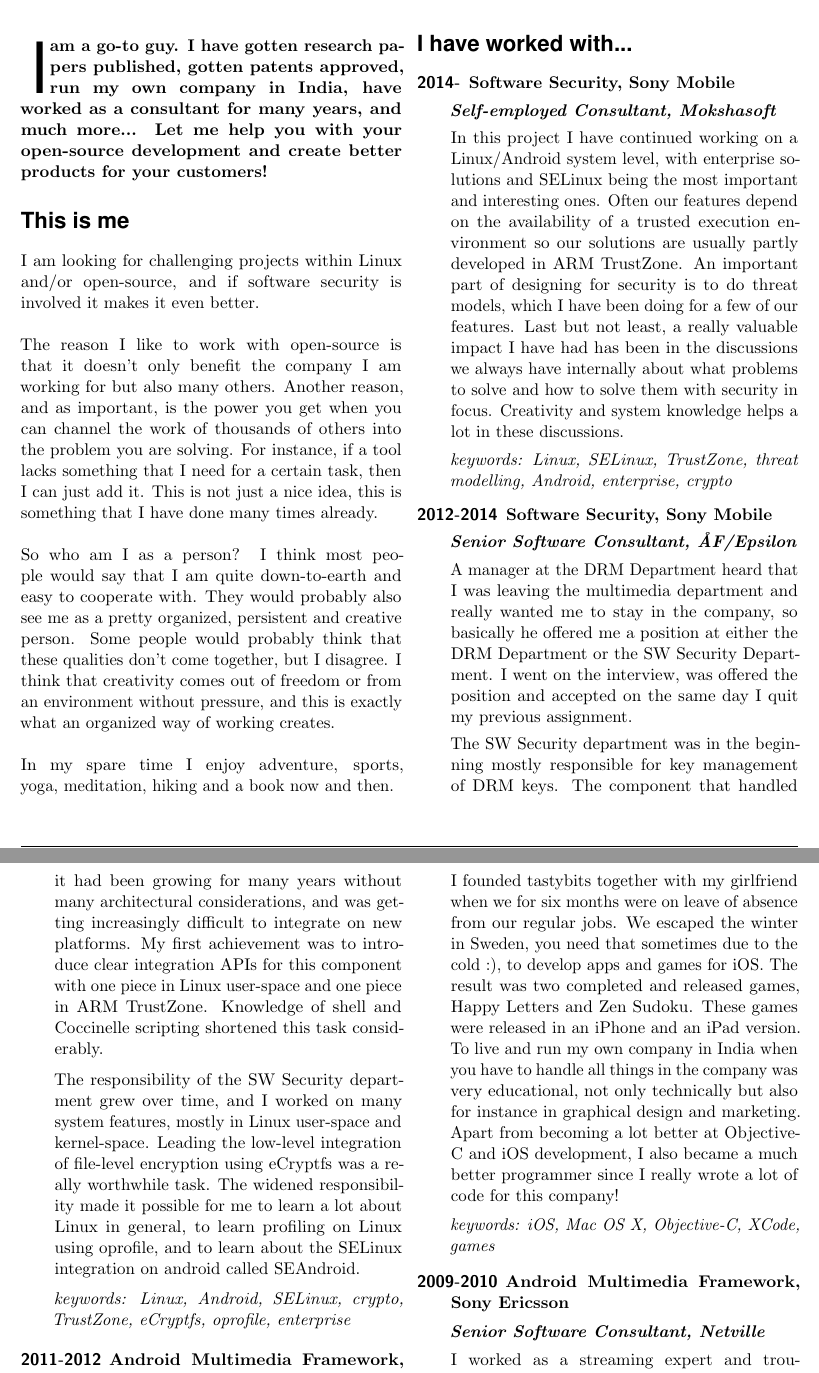
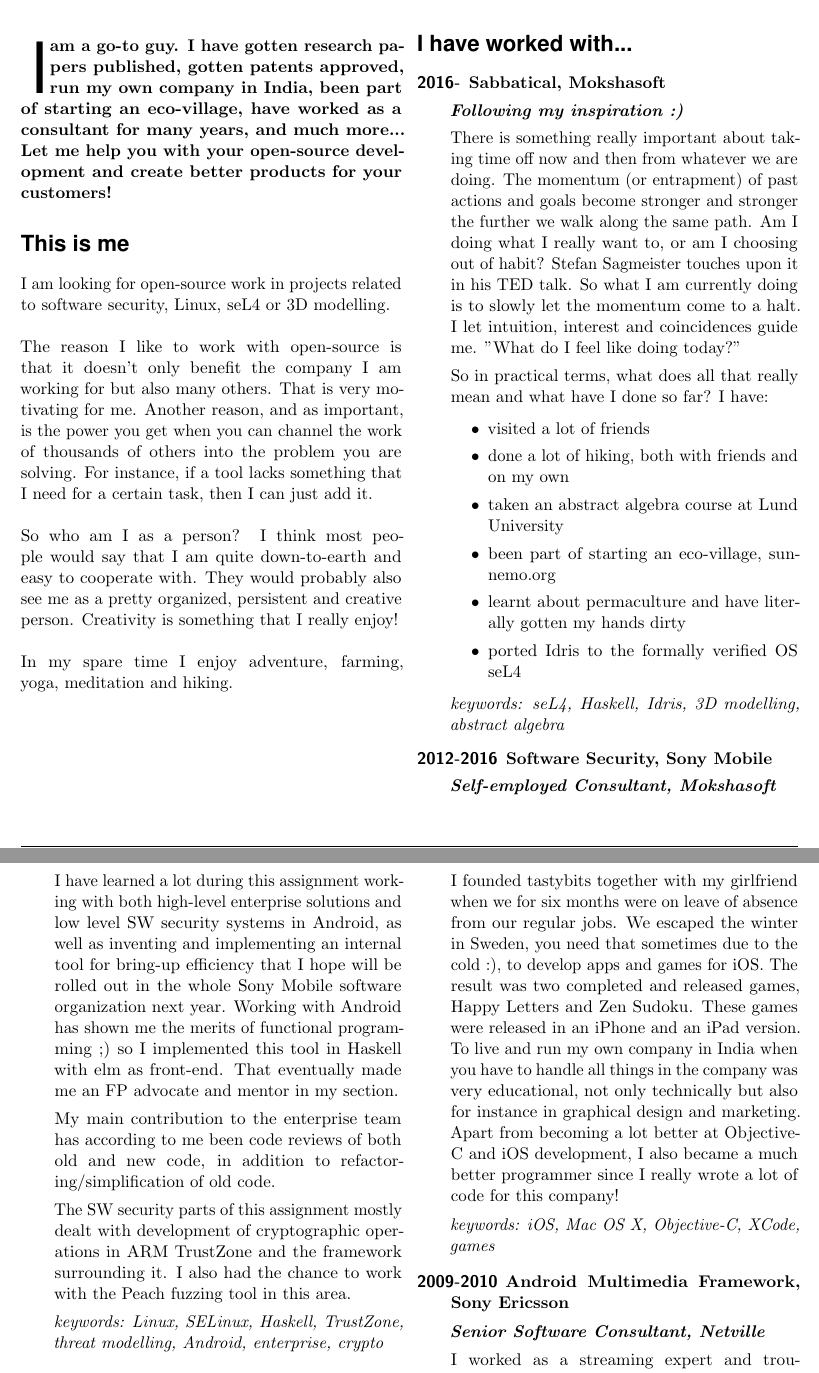
Before and after one commit to mokshasoft/CV, a LaTeX CV (cv.tex, which reads tex/cover_letter.tex, tex/intro.tex, tex/p10_somc_security.tex): two parts of pages 1 and 2 of 4, joined at a grey line, cut so that both start at the same text. Compiled offline with pdfLaTeX.

Commit message:
Update from summer 2018

```diff
--- a/cv.tex
+++ b/cv.tex
@@ -61,9 +61,9 @@
 \rhead{}
 
 % Footer
-\lfoot{\footnotesize \texttt{CV} \textbullet ~Jonas Claeson, jonasclaeson@yahoo.se, +46 707 31 06 27}
+\lfoot{\footnotesize \texttt{CV} \textbullet ~Jonas Claeson, jonas.cl@protonmail.com, +46 707 31 06 27}
 \cfoot{}
-\rfoot{\footnotesize 2014-08-09}
+\rfoot{\footnotesize 2018-06-29}
 \renewcommand{\headrulewidth}{0.0pt}
 \renewcommand{\footrulewidth}{0.4pt}
 
@@ -126,6 +126,8 @@
 \section*{This is me}
 
 \input{tex/cover_letter}
+% Break the column and start on next
+\vfill\null
 
 \section*{I have worked with...}
 
--- a/tex/cover_letter.tex
+++ b/tex/cover_letter.tex
@@ -1,4 +1,4 @@
-I am looking for challenging projects within Linux and/or open-source, and if software security is involved it makes it even better.\\\\
-The reason I like to work with open-source is that it doesn't only benefit the company I am working for but also many others. Another reason, and as important, is the power you get when you can channel the work of thousands of others into the problem you are solving. For instance, if a tool lacks something that I need for a certain task, then I can just add it. This is not just a nice idea, this is something that I have done many times already.\\\\
-So who am I as a person? I think most people would say that I am quite down-to-earth and easy to cooperate with. They would probably also see me as a pretty organized, persistent and creative person. Some people would probably think that these qualities don't come together, but I disagree. I think that creativity comes out of freedom or from an environment without pressure, and this is exactly what an organized way of working creates.\\\\
-In my spare time I enjoy adventure, sports, yoga, meditation, hiking and a book now and then.
+I am looking for open-source work in projects related to software security, Linux, seL4 or 3D modelling.\\\\
+The reason I like to work with open-source is that it doesn't only benefit the company I am working for but also many others. That is very motivating for me. Another reason, and as important, is the power you get when you can channel the work of thousands of others into the problem you are solving. For instance, if a tool lacks something that I need for a certain task, then I can just add it.\\\\
+So who am I as a person? I think most people would say that I am quite down-to-earth and easy to cooperate with. They would probably also see me as a pretty organized, persistent and creative person. Creativity is something that I really enjoy!\\\\
+In my spare time I enjoy adventure, farming, yoga, meditation and hiking.
--- a/tex/intro.tex
+++ b/tex/intro.tex
@@ -1,2 +1,2 @@
 % The first character should be within \initial{}
-\initial{I}\textbf{am a go-to guy. I have gotten research papers published, gotten patents approved, run my own company in India, have worked as a consultant for many years, and much more... Let me help you with your open-source development and create better products for your customers!}
+\initial{I}\textbf{am a go-to guy. I have gotten research papers published, gotten patents approved, run my own company in India, been part of starting an eco-village, have worked as a consultant for many years, and much more... Let me help you with your open-source development and create better products for your customers!}
--- a/tex/p10_somc_security.tex
+++ b/tex/p10_somc_security.tex
@@ -1,11 +1,11 @@
-\item[2012-2014] \textbf{Software Security, Sony Mobile}
+\item[2012-2016] \textbf{Software Security, Sony Mobile}
 
-\textit{\textbf{Senior Software Consultant, ÅF/Epsilon}}
+\textit{\textbf{Self-employed Consultant, Mokshasoft}}
 
-A manager at the DRM Department heard that I was leaving the multimedia department and really wanted me to stay in the company, so basically he offered me a position at either the DRM Department or the SW Security Department. I went on the interview, was offered the position and accepted on the same day I quit my previous assignment.
+I have learned a lot during this assignment working with both high-level enterprise solutions and low level SW security systems in Android, as well as inventing and implementing an internal tool for bring-up efficiency that I hope will be rolled out in the whole Sony Mobile software organization next year. Working with Android has shown me the merits of functional programming ;) so I implemented this tool in Haskell with elm as front-end. That eventually made me an FP advocate and mentor in my section.
 
-The SW Security department was in the beginning mostly responsible for key management of DRM keys. The component that handled it had been growing for many years without many architectural considerations, and was getting increasingly difficult to integrate on new platforms. My first achievement was to introduce clear integration APIs for this component with one piece in Linux user-space and one piece in ARM TrustZone. Knowledge of shell and Coccinelle scripting shortened this task considerably.
+My main contribution to the enterprise team has according to me been code reviews of both old and new code, in addition to refactoring/simplification of old code.
 
-The responsibility of the SW Security department grew over time, and I worked on many system features, mostly in Linux user-space and kernel-space. Leading the low-level integration of file-level encryption using eCryptfs was a really worthwhile task. The widened responsibility made it possible for me to learn a lot about Linux in general, to learn profiling on Linux using oprofile, and to learn about the SELinux integration on android called SEAndroid.
+The SW security parts of this assignment mostly dealt with development of cryptographic operations in ARM TrustZone and the framework surrounding it. I also had the chance to work with the Peach fuzzing tool in this area.
 
-\textit{keywords: Linux, Android, SELinux, crypto, TrustZone, eCryptfs, oprofile, enterprise}
+\textit{keywords: Linux, SELinux, Haskell, TrustZone, threat modelling, Android, enterprise, crypto}
--- /dev/null
+++ b/tex/p11_sabbatical.tex
@@ -0,0 +1,18 @@
+\item[2016-] \textbf{Sabbatical, Mokshasoft}
+
+\textit{\textbf{Following my inspiration :)}}
+
+There is something really important about taking time off now and then from whatever we are doing. The momentum (or entrapment) of past actions and goals become stronger and stronger the further we walk along the same path. Am I doing what I really want to, or am I choosing out of habit? Stefan Sagmeister touches upon it in his TED talk. So what I am currently doing is to slowly let the momentum come to a halt. I let intuition, interest and coincidences guide me. "What do I feel like doing today?"
+
+So in practical terms, what does all that really mean and what have I done so far? I have:
+
+\begin{itemize}
+    \item visited a lot of friends
+    \item done a lot of hiking, both with friends and on my own
+    \item taken an abstract algebra course at Lund University
+    \item been part of starting an eco-village, sunnemo.org
+    \item learnt about permaculture and have literally gotten my hands dirty
+    \item ported Idris to the formally verified OS seL4
+\end{itemize}
+
+\textit{keywords: seL4, Haskell, Idris, 3D modelling, abstract algebra}
--- a/tex/p11_somc_security2.tex
+++ /dev/null
@@ -1,7 +0,0 @@
-\item[2014-] \textbf{Software Security, Sony Mobile}
-
-\textit{\textbf{Self-employed Consultant, Mokshasoft}}
-
-In this project I have continued working on a Linux/Android system level, with enterprise solutions and SELinux being the most important and interesting ones. Often our features depend on the availability of a trusted execution environment so our solutions are usually partly developed in ARM TrustZone. An important part of designing for security is to do threat models, which I have been doing for a few of our features. Last but not least, a really valuable impact I have had has been in the discussions we always have internally about what problems to solve and how to solve them with security in focus. Creativity and system knowledge helps a lot in these discussions.
-
-\textit{keywords: Linux, SELinux, TrustZone, threat modelling, Android, enterprise, crypto}
```
Also changed, not shown: cv.tex (7 more changed lines).
